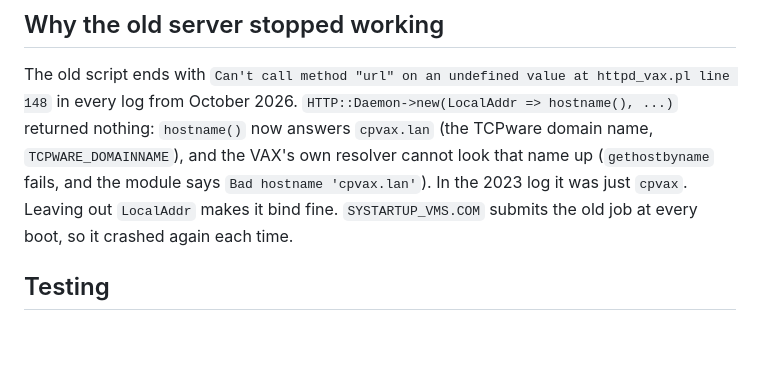
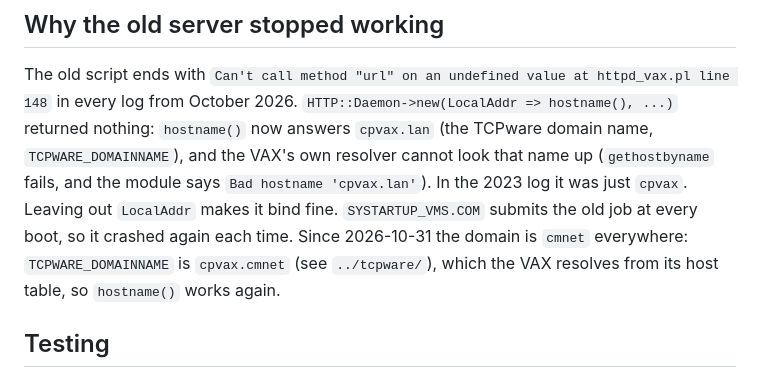
Before and after one commit to chrispollitt/VAX, a Markdown page: httpd/README.md, the part around the change. Rendered like a GitHub page; blank space fills up the shorter version.

Commit message:
httpd README: domain is now cmnet
Co-Authored-By: Claude Sonnet 5.5 <noreply@anthropic.com>

```diff
--- a/httpd/README.md
+++ b/httpd/README.md
@@ -95,6 +95,8 @@ October 2026. `HTTP::Daemon->new(LocalAddr => hostname(), ...)` returned nothing
 `cpvax.lan` (the TCPware domain name, `TCPWARE_DOMAINNAME`), and the VAX's own resolver cannot look that name up
 (`gethostbyname` fails, and the module says `Bad hostname 'cpvax.lan'`). In the 2023 log it was just `cpvax`. Leaving out
 `LocalAddr` makes it bind fine. `SYSTARTUP_VMS.COM` submits the old job at every boot, so it crashed again each time.
+Since 2026-10-31 the domain is `cmnet` everywhere: `TCPWARE_DOMAINNAME` is `cpvax.cmnet` (see `../tcpware/`), which the VAX
+resolves from its host table, so `hostname()` works again.
 
 ## Testing
 
```
